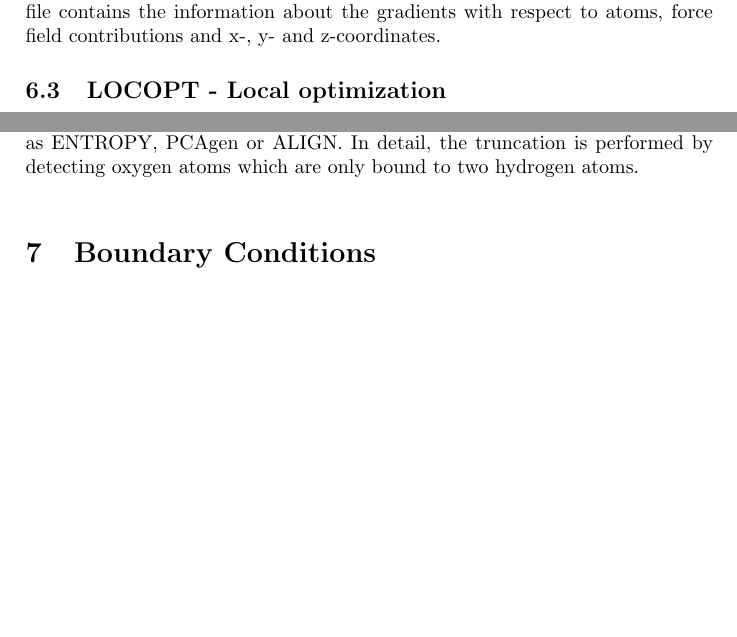
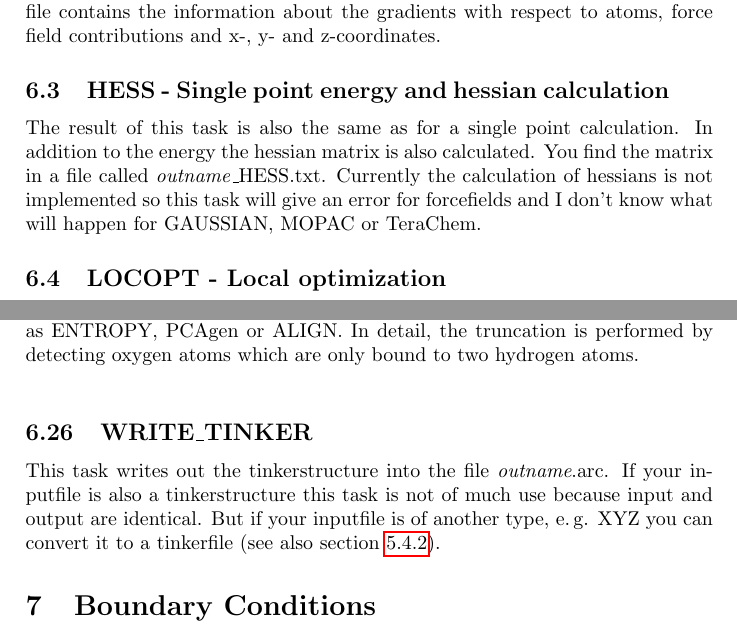
Before and after one commit to AKEngels/CAST, a LaTeX document (manual/castmanual.tex): two parts of pages 18 and 44 of 52, joined at a grey line, cut so that both start at the same text, the shorter picture padded with empty space. Compiled offline with pdfLaTeX.

Commit message:
add tasks WRITE_TINKER and HESS to manual

```diff
--- a/manual/castmanual.tex
+++ b/manual/castmanual.tex
@@ -517,6 +517,10 @@ If you use an energy interface that doesn't need atom types (i.\,e. no forcefiel
 	%%%% GRAD %%%%
 	\subsection{GRAD - Single point energy and gradient calculation}
 	The result of a gradient calculation is the same as the result for a single point calculation with the addition that the gradients of the atoms are also calculated. The output is can be found as a file where the filename specified by the configuration parameter "output" is amended by the keyword "GRAD". This file contains the information about the gradients with respect to atoms, force field contributions and x-, y- and z-coordinates.
+
+	\subsection{HESS - Single point energy and hessian calculation}
+	The result of this task is also the same as for a single point calculation. In addition to the energy the hessian matrix is also calculated. You find the matrix in a file called \textit{outname}\_HESS.txt. Currently the calculation of hessians is not implemented so this task will give an error for forcefields and I don't know what will happen for GAUSSIAN, MOPAC or TeraChem.
+
 
 	%%%% LOCOPT %%%%
 	\subsection{LOCOPT - Local optimization}
@@ -1166,6 +1170,9 @@ EXwellenzahl                  28514.91
 	\subsection{REMOVE\_EXPLICIT\_WATER}
 	This task will remove all explicit water from the input trajectory and write out the truncated coordinate. This may be useful to prepare data for tasks such as ENTROPY, PCAgen or ALIGN. In detail, the truncation is performed by detecting oxygen atoms which are only bound to two hydrogen atoms.\\
 
+	\subsection{WRITE\_TINKER}
+	This task writes out the tinkerstructure into the file \textit{outname}.arc. If your inputfile is also a tinkerstructure this task is not of much use because input and output are identical. But if your inputfile is of another type, e.\,g. XYZ you can convert it to a tinkerfile (see also section \ref{sec:tinker}).
+
 
 	%%%% Boundry Conditions %%%%
 	\section{Boundary Conditions}
```
Also changed, not shown: manual/castmanual.tex (2 more changed lines).
